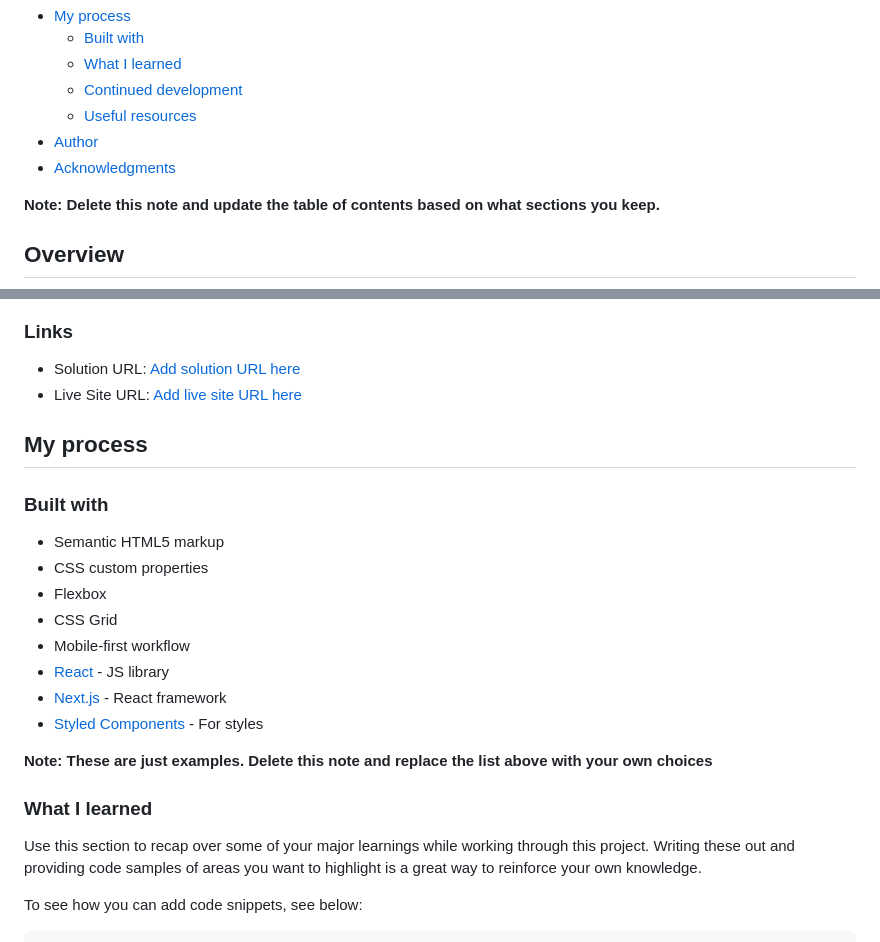
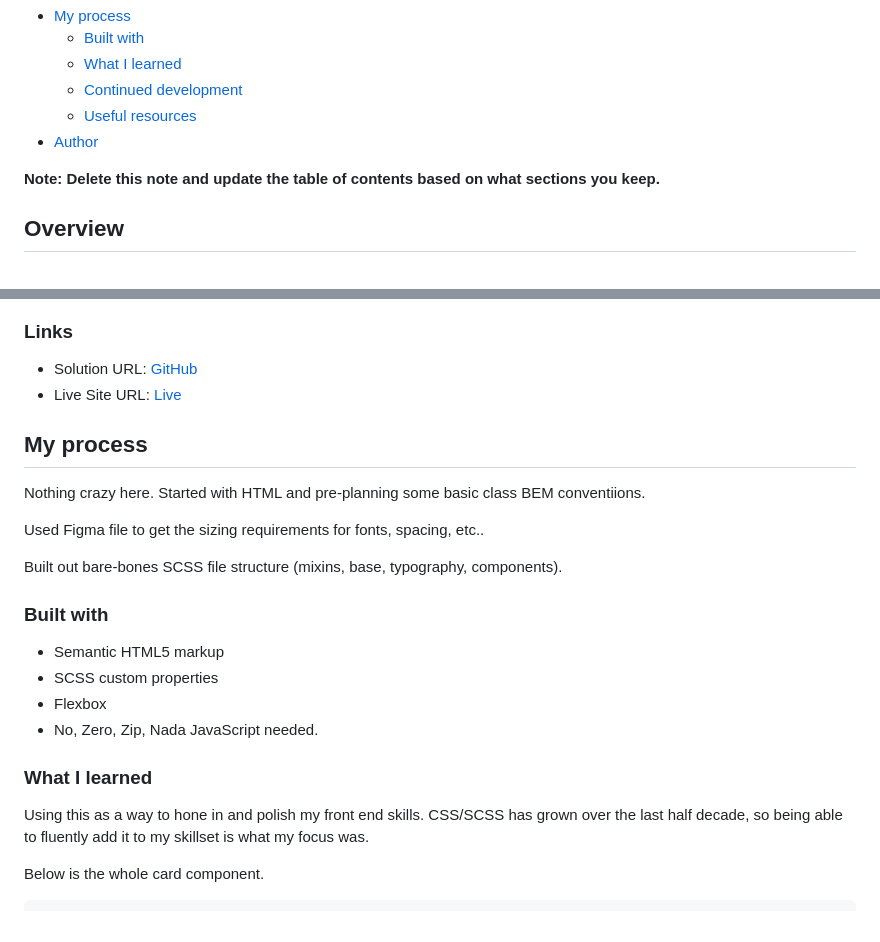
Before and after one commit to jmmarketing/Social-Links-Profile, a Markdown page: README.md, 2 parts joined by grey strips. GitHub-like rendering.

````diff
--- a/README.md
+++ b/README.md
@@ -14,7 +14,6 @@ This is a solution to the [Social links profile challenge on Frontend Mentor](ht
   - [Continued development](#continued-development)
   - [Useful resources](#useful-resources)
 - [Author](#author)
-- [Acknowledgments](#acknowledgments)
 
 **Note: Delete this note and update the table of contents based on what sections you keep.**
 
@@ -34,28 +33,28 @@ Users should be able to:
 
 ### Links
 
-- Solution URL: [Add solution URL here](https://github.com/jmmarketing/Social-Links-Profile-FEM)
-- Live Site URL: [Add live site URL here](https://your-live-site-url.com)
+- Solution URL: [GitHub](https://github.com/jmmarketing/Social-Links-Profile-FEM)
+- Live Site URL: [Live](https://jmmarketing.github.io/Social-Links-Profile-FEM/)
 
 ## My process
+
+Nothing crazy here. Started with HTML and pre-planning some basic class BEM conventiions.
+
+Used Figma file to get the sizing requirements for fonts, spacing, etc..
+
+Built out bare-bones SCSS file structure (mixins, base, typography, components).
 
 ### Built with
 
 - Semantic HTML5 markup
-- CSS custom properties
+- SCSS custom properties
 - Flexbox
-- CSS Grid
-- Mobile-first workflow
-- [React](https://reactjs.org/) - JS library
-- [Next.js](https://nextjs.org/) - React framework
-- [Styled Components](https://styled-components.com/) - For styles
-
-**Note: These are just examples. Delete this note and replace the list above with your own choices**
+- No, Zero, Zip, Nada JavaScript needed.
 
 ### What I learned
 
-Use this section to recap over some of your major learnings while working through this project. Writing these out and providing code samples of areas you want to highlight is a great way to reinforce your own knowledge.
+Using this as a way to hone in and polish my front end skills. CSS/SCSS has grown over the last half decade, so being able to fluently add it to my skillset is what my focus was.
 
-To see how you can add code snippets, see below:
+Below is the whole card component.
 
 ```html
````
Also changed, not shown: other parts of README.md (+90 -31 lines).
